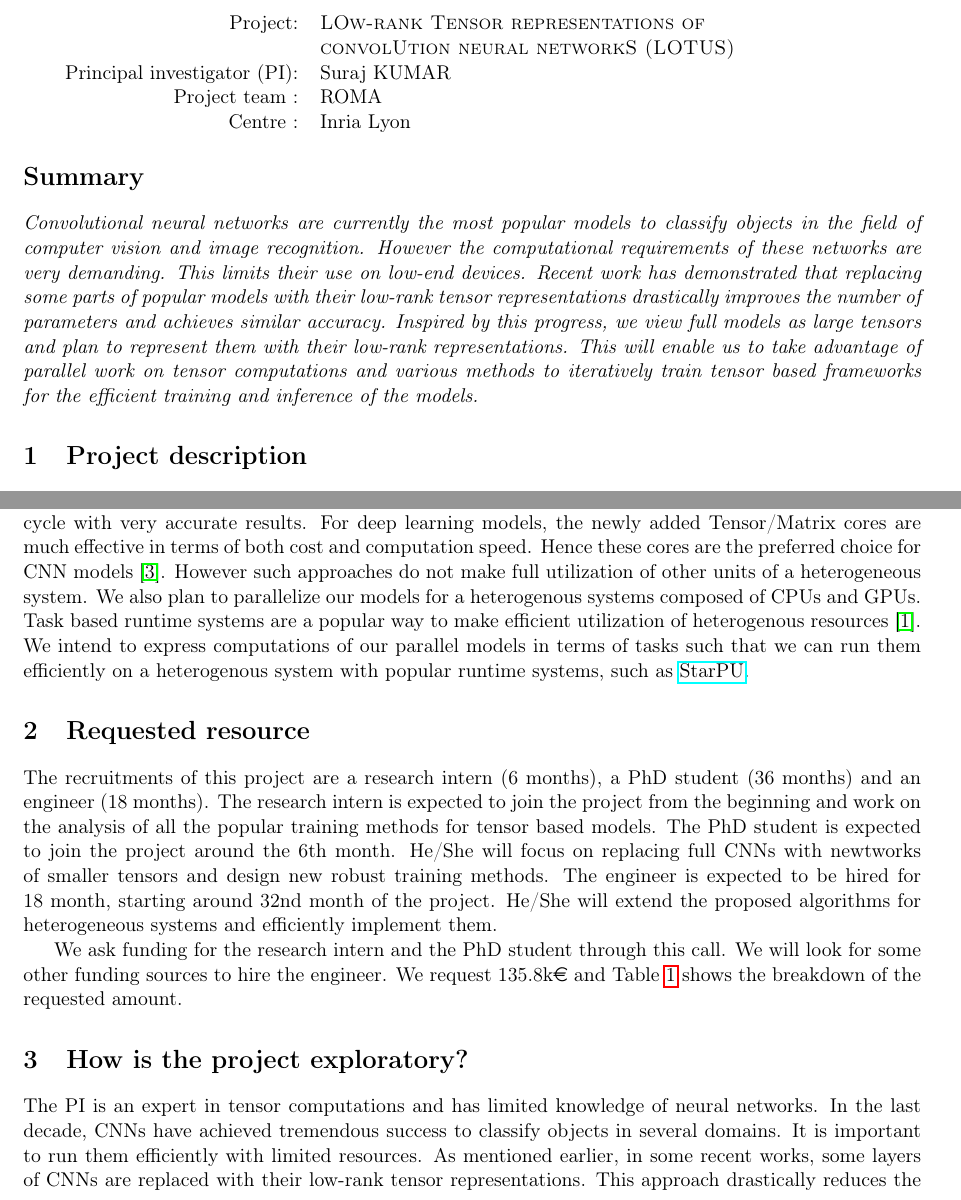
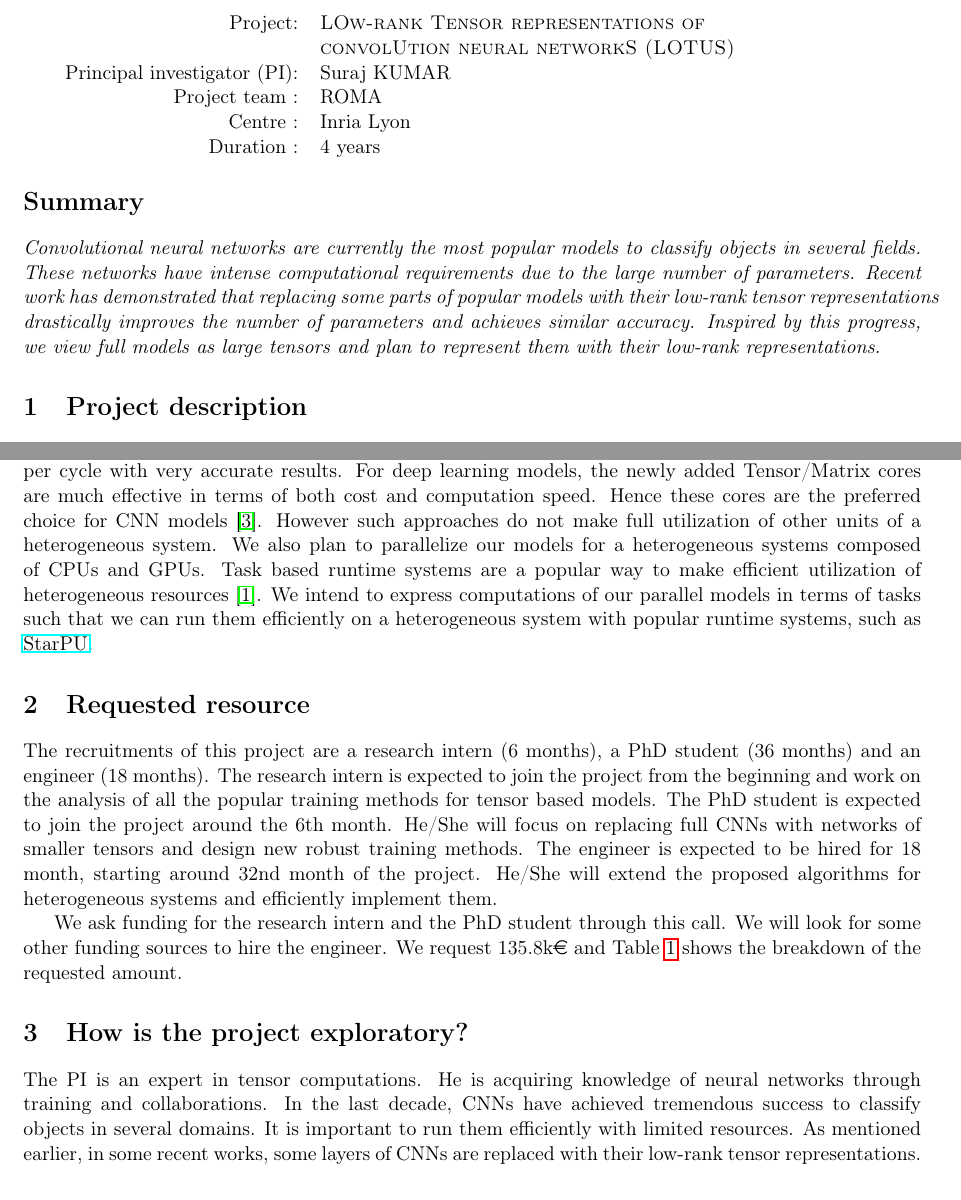
Before and after one commit to surakuma/surakuma.github.io, a LaTeX document (IEA-2024/lotus.tex): two parts of pages 1 and 3 of 4, joined at a grey line, cut so that both start at the same text. Compiled offline with pdfLaTeX.

Commit message:
fixing some typos

```diff
--- a/IEA-2024/lotus.tex
+++ b/IEA-2024/lotus.tex
@@ -49,7 +49,8 @@
 		& {\sc convolUtion neural networkS (LOTUS)}\\
 		Principal investigator (PI): & Suraj KUMAR\\
 		Project team :&  ROMA\\
-		Centre :& Inria Lyon
+		Centre :& Inria Lyon\\
+		Duration :& 4 years
 	\end{tabular}
 %\end{Large}
 %\paragraph{Acronyme \& nom du projet :}
@@ -61,7 +62,9 @@
 
 \section*{Summary}
 %\begin{abstract}
-	\emph{Convolutional neural networks are currently the most popular models to classify objects in the field of computer vision and image recognition. However the computational requirements of these networks are very demanding. This limits their use on low-end devices. Recent work has demonstrated that replacing some parts of popular models with their low-rank tensor representations drastically improves the number of parameters and achieves similar accuracy. Inspired by this progress, we view full models as large tensors and plan to represent them with their low-rank representations. This will enable us to take advantage of parallel work on tensor computations and various methods to iteratively train tensor based frameworks for the efficient training and inference of the models.}
+%	\emph{Convolutional neural networks are currently the most popular models to classify objects in the field of computer vision and image recognition. However the computational requirements of these networks are very demanding. This limits their use on low-end devices. Recent work has demonstrated that replacing some parts of popular models with their low-rank tensor representations drastically improves the number of parameters and achieves similar accuracy. Inspired by this progress, we view full models as large tensors and plan to represent them with their low-rank representations. This will enable us to take advantage of parallel work on tensor computations and various methods to iteratively train tensor based frameworks for the efficient training and inference of the models.}
+	\emph{Convolutional neural networks are currently the most popular models to classify objects in several fields. These networks have intense computational requirements due to the large number of parameters. Recent work has demonstrated that replacing some parts of popular models with their low-rank tensor representations drastically improves the number of parameters and achieves similar accuracy. Inspired by this progress, we view full models as large tensors and plan to represent them with their low-rank representations.
+	}
 %\end{abstract}
 \section{Project description}
 %\section{Description du projet {\small (1 page minimum, 3 pages maximum)}}
@@ -106,12 +109,12 @@ There are two main risks associated with this project. Here we mention how do we
 \end{itemize}
 
 \subsection{Extension of our framework for heterogeneous systems}
-GPUs deliver increased processing capabilities and superior energy efficiency compared to CPUs. Therefore, they have become a crucial element of many computing systems over the past decade. The traditional computing cores of GPUs provide the accuracy and precision for the mathematical operations. These cores take huge amount of time for deep learning models as they require to process massive datasets. Thus, GPU vendors recently introduced Tensor (or Matrix) cores. These cores can perform multiple operations per cycle at the cost of limited precision, whereas traditional cores perform one operation per cycle with very accurate results. For deep learning models, the newly added Tensor/Matrix cores are much effective in terms of both cost and computation speed. Hence these cores are the preferred choice for CNN models~\cite{KSH-Resnet-2017}. However such approaches do not make full utilization of other units of a heterogeneous system. We also plan to parallelize our models for a heterogenous systems composed of CPUs and GPUs. Task based runtime systems are a popular way to make efficient utilization of heterogenous resources~\cite{ATNW-Euro-Par-2009}. We intend to express computations of our parallel models in terms of tasks such that we can run them efficiently on a heterogenous system with popular runtime systems, such as \href{https://starpu.gitlabpages.inria.fr}{StarPU}.
+GPUs deliver increased processing capabilities and superior energy efficiency compared to CPUs. Therefore, they have become a crucial element of many computing systems over the past decade. The traditional computing cores of GPUs provide the accuracy and precision for the mathematical operations. These cores take huge amount of time for deep learning models as they require to process massive datasets. Thus, GPU vendors recently introduced Tensor (or Matrix) cores. These cores can perform multiple operations per cycle at the cost of limited precision, whereas traditional cores perform one operation per cycle with very accurate results. For deep learning models, the newly added Tensor/Matrix cores are much effective in terms of both cost and computation speed. Hence these cores are the preferred choice for CNN models~\cite{KSH-Resnet-2017}. However such approaches do not make full utilization of other units of a heterogeneous system. We also plan to parallelize our models for a heterogeneous systems composed of CPUs and GPUs. Task based runtime systems are a popular way to make efficient utilization of heterogeneous resources~\cite{ATNW-Euro-Par-2009}. We intend to express computations of our parallel models in terms of tasks such that we can run them efficiently on a heterogeneous system with popular runtime systems, such as \href{https://starpu.gitlabpages.inria.fr}{StarPU}.
 
 
 
 \section{Requested resource}
-The recruitments of this project are a research intern (6 months), a PhD student  (36 months) and an engineer (18 months). The  research intern is expected to join the project from the beginning and work on the analysis of all the popular training methods for tensor based models. The PhD student is expected to join the project around the 6th month. He/She will focus on replacing full CNNs  with newtworks of smaller tensors and design new robust training methods. The engineer is expected to be hired for 18 month, starting around 32nd month of the project. He/She will extend the proposed algorithms for heterogeneous systems and efficiently implement them.
+The recruitments of this project are a research intern (6 months), a PhD student  (36 months) and an engineer (18 months). The  research intern is expected to join the project from the beginning and work on the analysis of all the popular training methods for tensor based models. The PhD student is expected to join the project around the 6th month. He/She will focus on replacing full CNNs  with networks of smaller tensors and design new robust training methods. The engineer is expected to be hired for 18 month, starting around 32nd month of the project. He/She will extend the proposed algorithms for heterogeneous systems and efficiently implement them.
 
 
 We ask funding for the research intern and the PhD student through this call. We will look for some other funding sources to hire the engineer.  We request 135.8k\euro\xspace and Table \ref{tab:reqcost} shows the breakdown of the requested amount.
@@ -145,7 +148,7 @@ Travel costs (missions) & 10k \euro \\ \hline
 %    maximum. On pourra se référer à la note de la DGD-S de octobre 2021 sur les Actions Exploratoires)}}
 \section{How is the project exploratory?}
 
-The PI is an expert in tensor computations and has limited knowledge of neural networks. In the last decade,  CNNs have achieved tremendous success to classify objects in several domains. It is important to run them efficiently with limited resources. As mentioned earlier, in some recent works, some layers of CNNs are replaced with their low-rank tensor representations. This approach drastically reduces the number of parameters and achieves similar accuracies. Inspired by this progress, we view a full CNN as a large tensor and aim to represent it with a network of smaller tensors. This idea seems very promising and requires to explore several underneath issues, such as how to design efficient methods to train tensor based models that are easy to parallelize, what low-rank tensor representations to select for a portion of CNN, and how to combine  two different low-rank tensor representations  to represent a large portion of CNN, to name a few.
+The PI is an expert in tensor computations. He is acquiring knowledge of neural networks through training and collaborations. In the last decade,  CNNs have achieved tremendous success to classify objects in several domains. It is important to run them efficiently with limited resources. As mentioned earlier, in some recent works, some layers of CNNs are replaced with their low-rank tensor representations. This approach drastically reduces the number of parameters and achieves similar accuracies. Inspired by this progress, we view a full CNN as a large tensor and aim to represent it with a network of smaller tensors. This idea seems very promising and requires to explore several underneath issues, such as how to design efficient methods to train tensor based models that are easy to parallelize, what low-rank tensor representations to select for a portion of CNN, and how to combine  two different low-rank tensor representations  to represent a large portion of CNN, to name a few. To the best of PI's knowledge, he is not aware of any research group that applies this idea for full CNNs.
 %\section{Quelle suite est envisagée ? {\small (section optionnelle, 0.5 page maximum)}}
 
 \section{Follow-up of this project}
```
Also changed, not shown: IEA-2024/lotus.tex (2 more changed lines).
